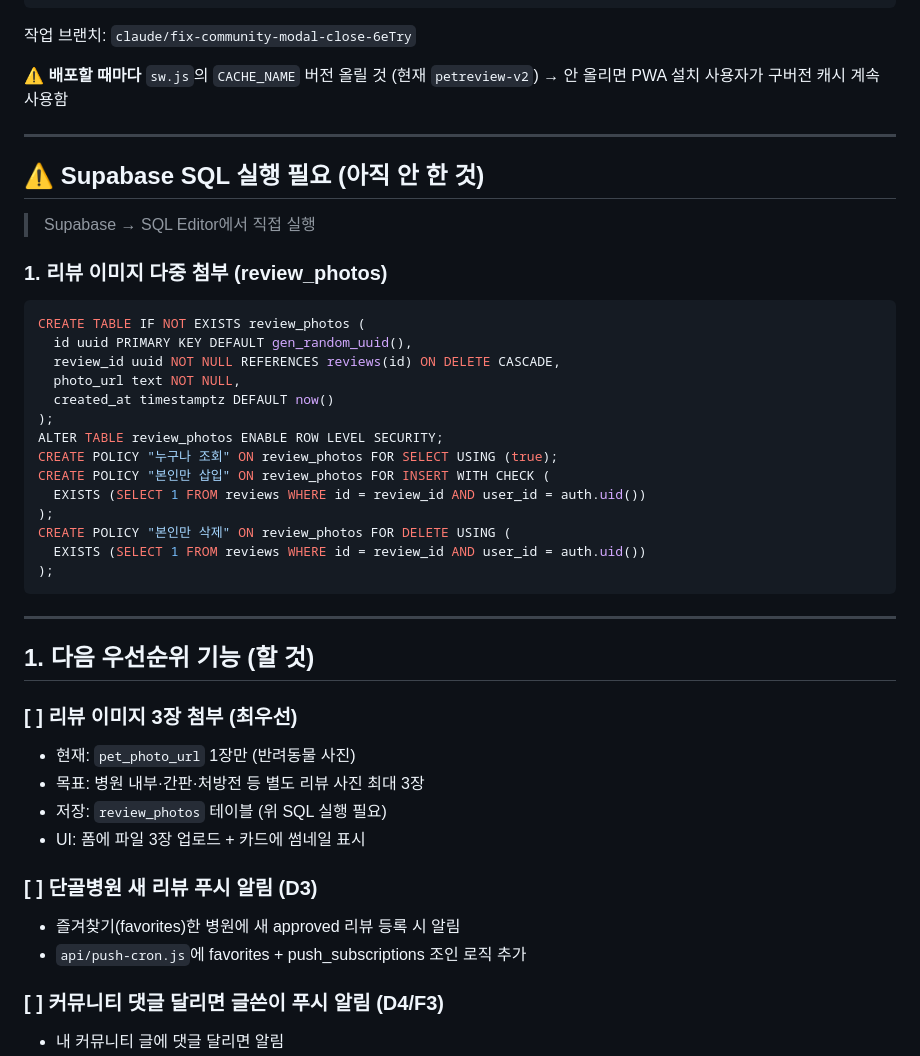
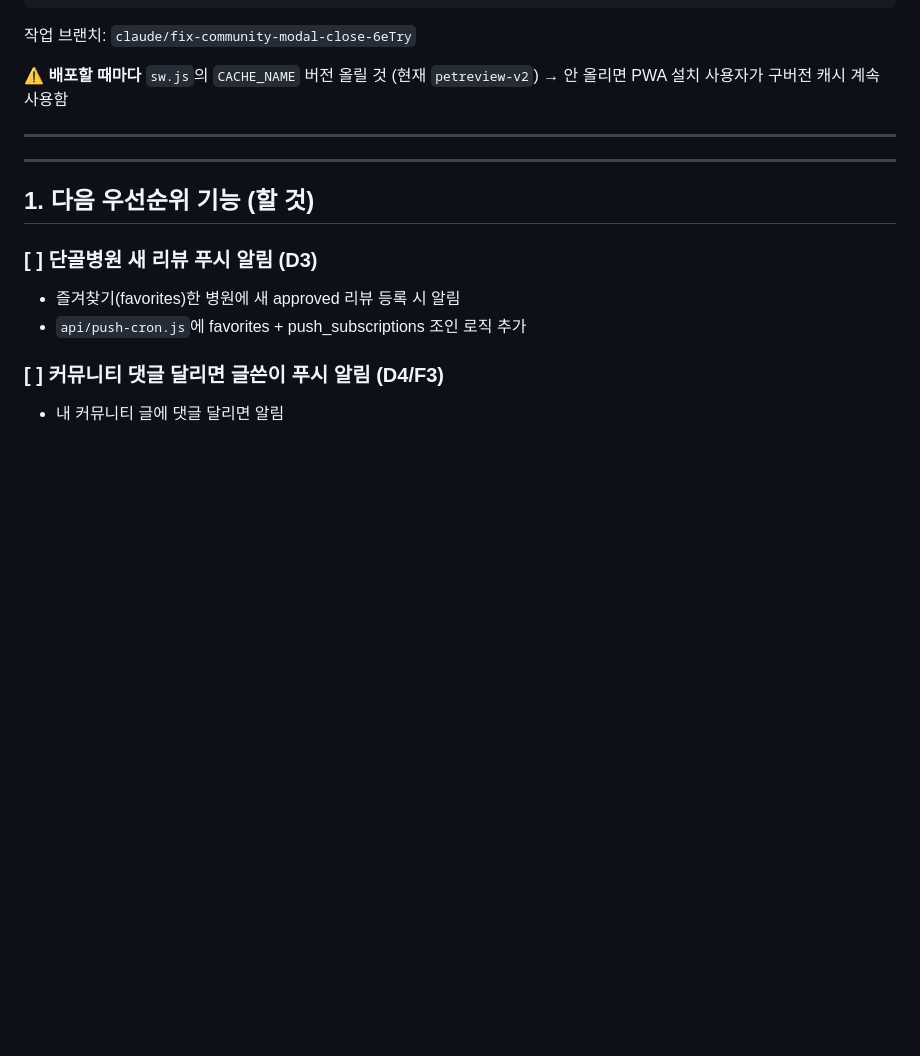
Before and after one commit to biniare-del/petreview, a Markdown page: NEXT_SESSION.md, the part around the change. GitHub-like rendering; blank space fills up the shorter version.

Commit message:
docs: 리뷰 이미지 3장 이미 구현됨 확인 — NEXT_SESSION 정리
review_photos 업로드/표시 이미 구현됨. 남은 건 D3/D4/F3 알림, 지도뷰

https://claude.ai/code/session_01JTe4vxxn58h9zGpxD2sTNU

````diff
--- a/NEXT_SESSION.md
+++ b/NEXT_SESSION.md
@@ -24,37 +24,9 @@ git checkout claude/fix-community-modal-close-6eTry
 
 ---
 
-## ⚠️ Supabase SQL 실행 필요 (아직 안 한 것)
-
-> Supabase → SQL Editor에서 직접 실행
-
-### 1. 리뷰 이미지 다중 첨부 (review_photos)
-```sql
-CREATE TABLE IF NOT EXISTS review_photos (
-  id uuid PRIMARY KEY DEFAULT gen_random_uuid(),
-  review_id uuid NOT NULL REFERENCES reviews(id) ON DELETE CASCADE,
-  photo_url text NOT NULL,
-  created_at timestamptz DEFAULT now()
-);
-ALTER TABLE review_photos ENABLE ROW LEVEL SECURITY;
-CREATE POLICY "누구나 조회" ON review_photos FOR SELECT USING (true);
-CREATE POLICY "본인만 삽입" ON review_photos FOR INSERT WITH CHECK (
-  EXISTS (SELECT 1 FROM reviews WHERE id = review_id AND user_id = auth.uid())
-);
-CREATE POLICY "본인만 삭제" ON review_photos FOR DELETE USING (
-  EXISTS (SELECT 1 FROM reviews WHERE id = review_id AND user_id = auth.uid())
-);
-```
-
 ---
 
 ## 1. 다음 우선순위 기능 (할 것)
-
-### [ ] 리뷰 이미지 3장 첨부 (최우선)
-- 현재: `pet_photo_url` 1장만 (반려동물 사진)
-- 목표: 병원 내부·간판·처방전 등 별도 리뷰 사진 최대 3장
-- 저장: `review_photos` 테이블 (위 SQL 실행 필요)
-- UI: 폼에 파일 3장 업로드 + 카드에 썸네일 표시
 
 ### [ ] 단골병원 새 리뷰 푸시 알림 (D3)
 - 즐겨찾기(favorites)한 병원에 새 approved 리뷰 등록 시 알림
````
Also changed, not shown: CONTEXT_IDEAS.md (+1 -1 lines).
